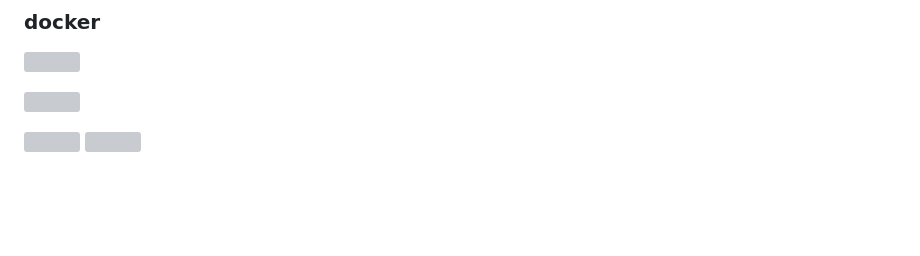
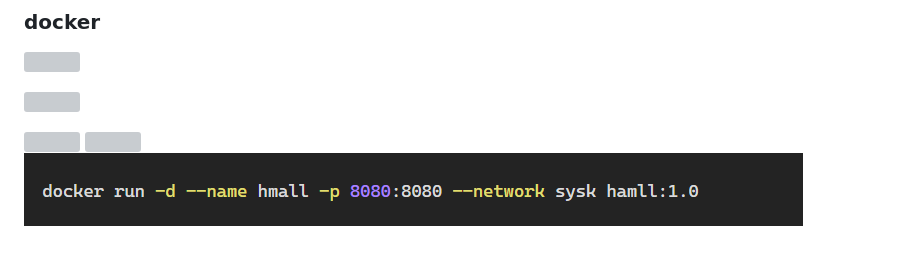
Before and after one commit to liuruibo07-creator/007, a Markdown page: 面试题/梅里诺 面试题.md, the part around the change. Drawn GitHub-style; pictures changed too: 面试题/assets/梅里诺 面试题/file-20261006223157949.png (added); blank space fills up the shorter version; grey boxes are pictures that could not be loaded.

```diff
--- a/面试题/梅里诺 面试题.md
+++ b/面试题/梅里诺 面试题.md
@@ -376,3 +376,4 @@ request:每一次http请求都产生一个新的Bean,仅在当前请求有效
 
 ![](assets/梅里诺%20面试题/file-20261006214702123.png)
 ![](assets/梅里诺%20面试题/file-20261006222057503.png)
+![](assets/梅里诺%20面试题/file-20261006223157949.png)
```
Also changed, not shown: Linux/day66 Docker 部署与 TypeScript 入门.md (+1 -1 lines).
